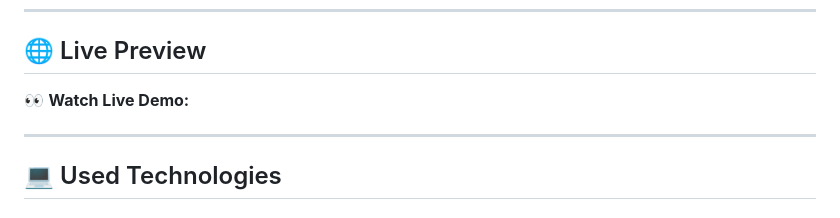
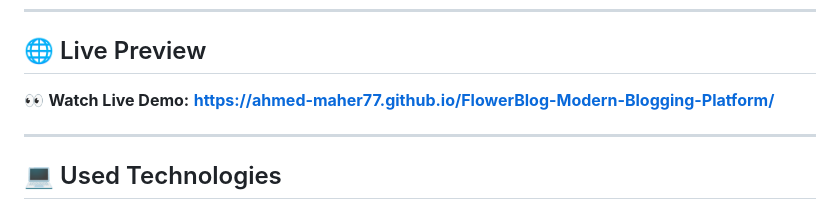
Before and after one commit to Ahmed-Maher77/FlowerBlog-Modern-Blogging-Platform, a Markdown page: README.md, the part around one of its changes. GitHub-like rendering.

Commit message:
Fix live demo link and update website preview
Updated live demo link and website preview section.

```diff
--- a/README.md
+++ b/README.md
@@ -6,7 +6,7 @@ FlowerBlog is a modern, responsive blogging platform designed for flower and gar
 
 ## 🌐 Live Preview
 
-👀 **Watch Live Demo:** **[]()**
+👀 **Watch Live Demo:** **[https://ahmed-maher77.github.io/FlowerBlog-Modern-Blogging-Platform/](https://ahmed-maher77.github.io/FlowerBlog-Modern-Blogging-Platform/)**
 
 ---
 
```
Also changed, not shown: other parts of README.md (+1 -7 lines).
